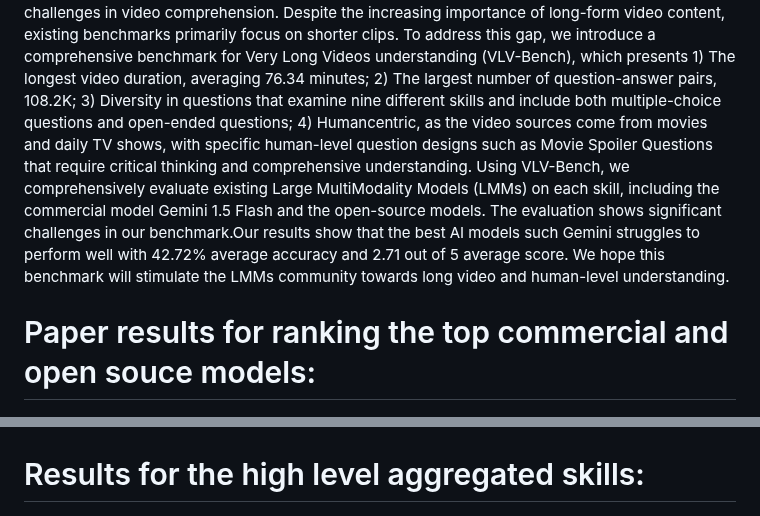
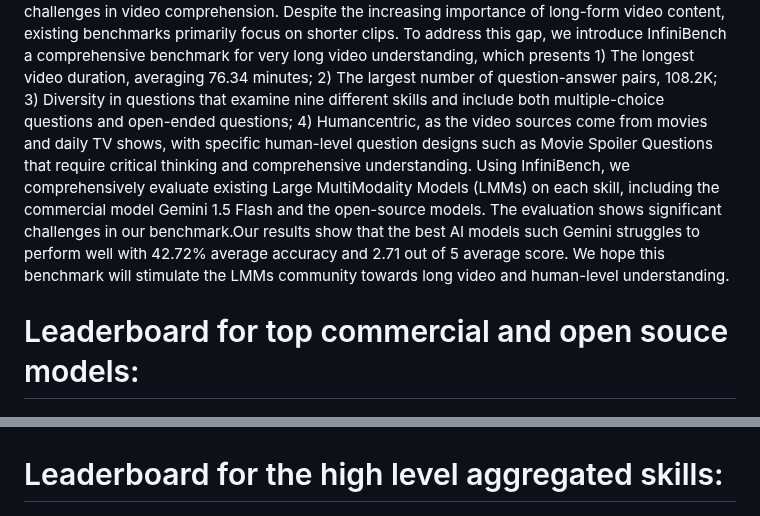
Before and after one commit to Infinibench/Infinibench, a Markdown page: README.md, 2 parts joined by grey strips. Rendered like a GitHub page.

```diff
--- a/README.md
+++ b/README.md
@@ -6,13 +5,12 @@ of minutes to several hours, presents unique
 challenges in video comprehension. Despite
 the increasing importance of long-form video
 content, existing benchmarks primarily focus
-on shorter clips. To address this gap, we introduce a comprehensive benchmark for Very
-Long Videos understanding (VLV-Bench),
+on shorter clips. To address this gap, we introduce InfiniBench a comprehensive benchmark for very long video understanding,
 which presents 1) The longest video duration,
 averaging 76.34 minutes; 2) The largest number of question-answer pairs, 108.2K; 3) Diversity in questions that examine nine different
 skills and include both multiple-choice questions and open-ended questions; 4) Humancentric, as the video sources come from movies
 and daily TV shows, with specific human-level
-question designs such as Movie Spoiler Questions that require critical thinking and comprehensive understanding. Using VLV-Bench, we
+question designs such as Movie Spoiler Questions that require critical thinking and comprehensive understanding. Using InfiniBench, we
 comprehensively evaluate existing Large MultiModality Models (LMMs) on each skill, including the commercial model Gemini 1.5 Flash
 and the open-source models. The evaluation
 shows significant challenges in our benchmark.Our results show that the best AI models such
@@ -20,11 +18,11 @@ Gemini struggles to perform well with 42.72%
 average accuracy and 2.71 out of 5 average
 score. We hope this benchmark will stimulate the LMMs community towards long video
 and human-level understanding.
-# Paper results for ranking the top commercial and open souce models:
+# Leaderboard for top commercial and open souce models:
 ![results_1](repo_imags/results_1.JPG)
 # High level aggregated skills:
 ![aggregated_skills](repo_imags/skills_high_level.JPG)
-# Results for the high level aggregated skills:
+# Leaderboard for the high level aggregated skills:
 ![results_2](repo_imags/results_2.JPG)
 # Benchmark statistics:
 ![benchmark_statistics_1](repo_imags/statistics_1_with_desc.JPG)
```
Also changed, not shown: other parts of README.md (+3 -3 lines).
